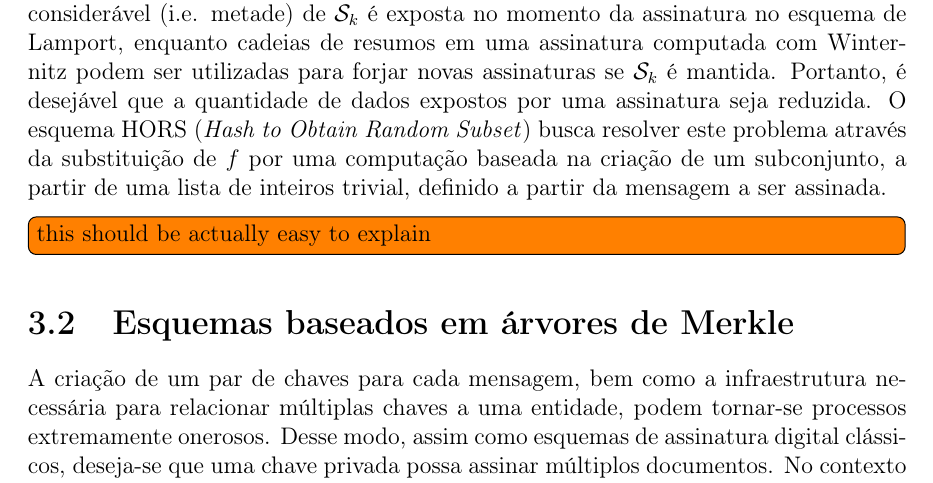
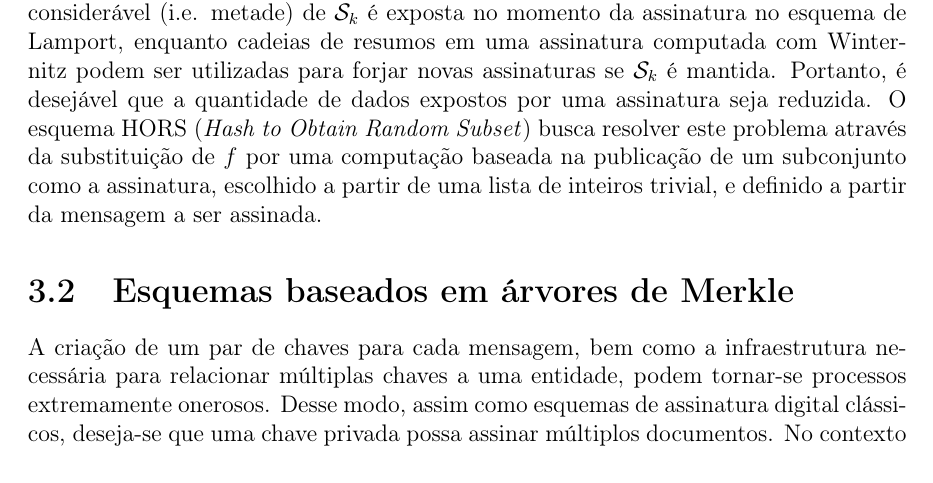
Before and after one commit to zambonin/bsc, a LaTeX document (bsc.tex): part of page 19 of 25, cut so that both start at the same text. Compiled offline with pdfLaTeX.

Commit message:
sharelatex: update bsc.tex from r13036 to r13044

```diff
--- a/bsc.tex
+++ b/bsc.tex
@@ -1080,10 +1080,8 @@ com Winternitz podem ser utilizadas para forjar novas assinaturas se $\sk{}$
 é mantida. Portanto, é desejável que a quantidade de dados expostos por uma
 assinatura seja reduzida. O esquema HORS (\emph{Hash to Obtain Random Subset})
 busca resolver este problema através da substituição de $f$ por uma computação
-baseada na criação de um subconjunto, a partir de uma lista de inteiros trivial,
-definido a partir da mensagem a ser assinada.
-
-\todo[inline]{this should be actually easy to explain}
+baseada na publicação de um subconjunto como a assinatura, escolhido a partir
+de uma lista de inteiros trivial, e definido a partir da mensagem a ser assinada.
 
 \section{Esquemas baseados em árvores de Merkle}
 
```
